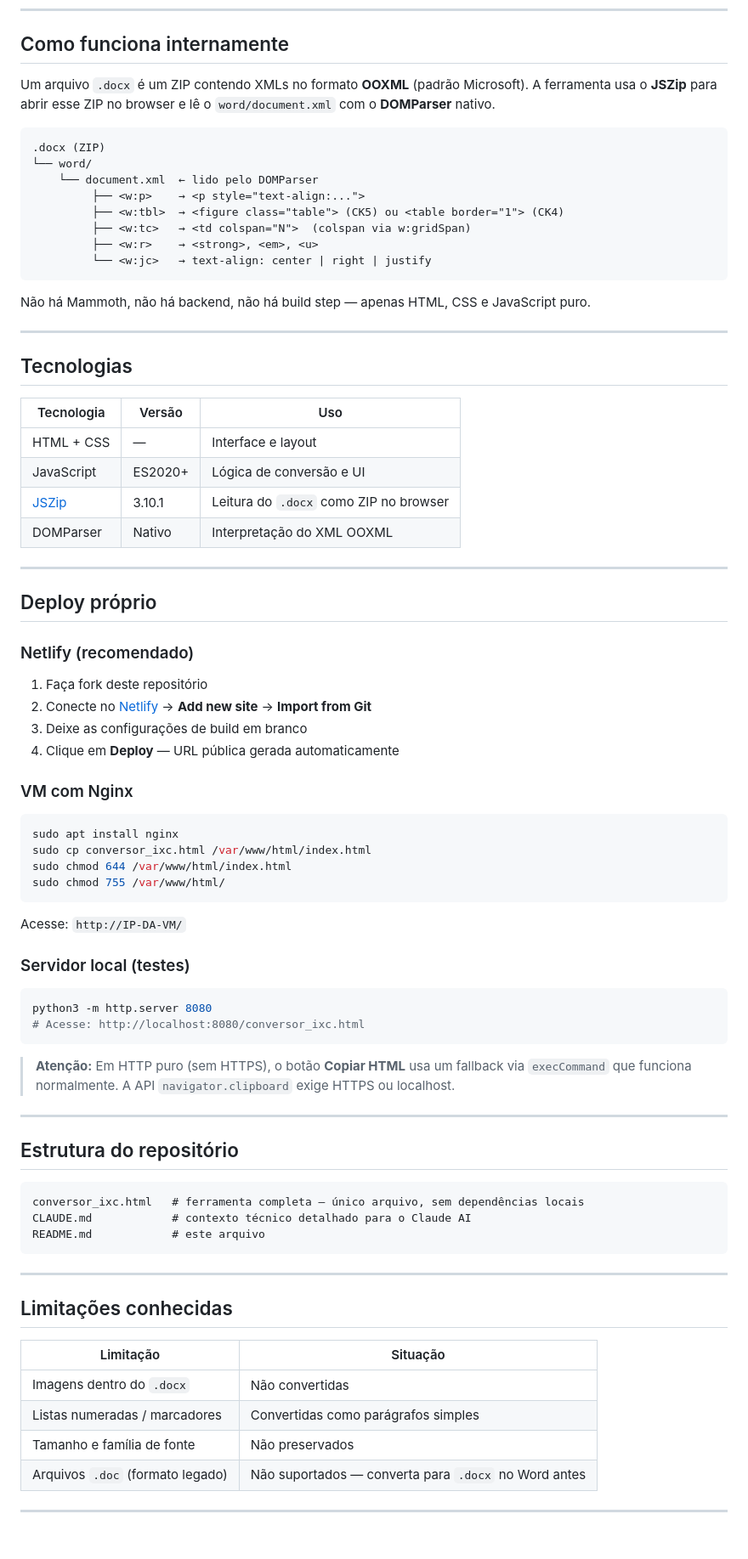
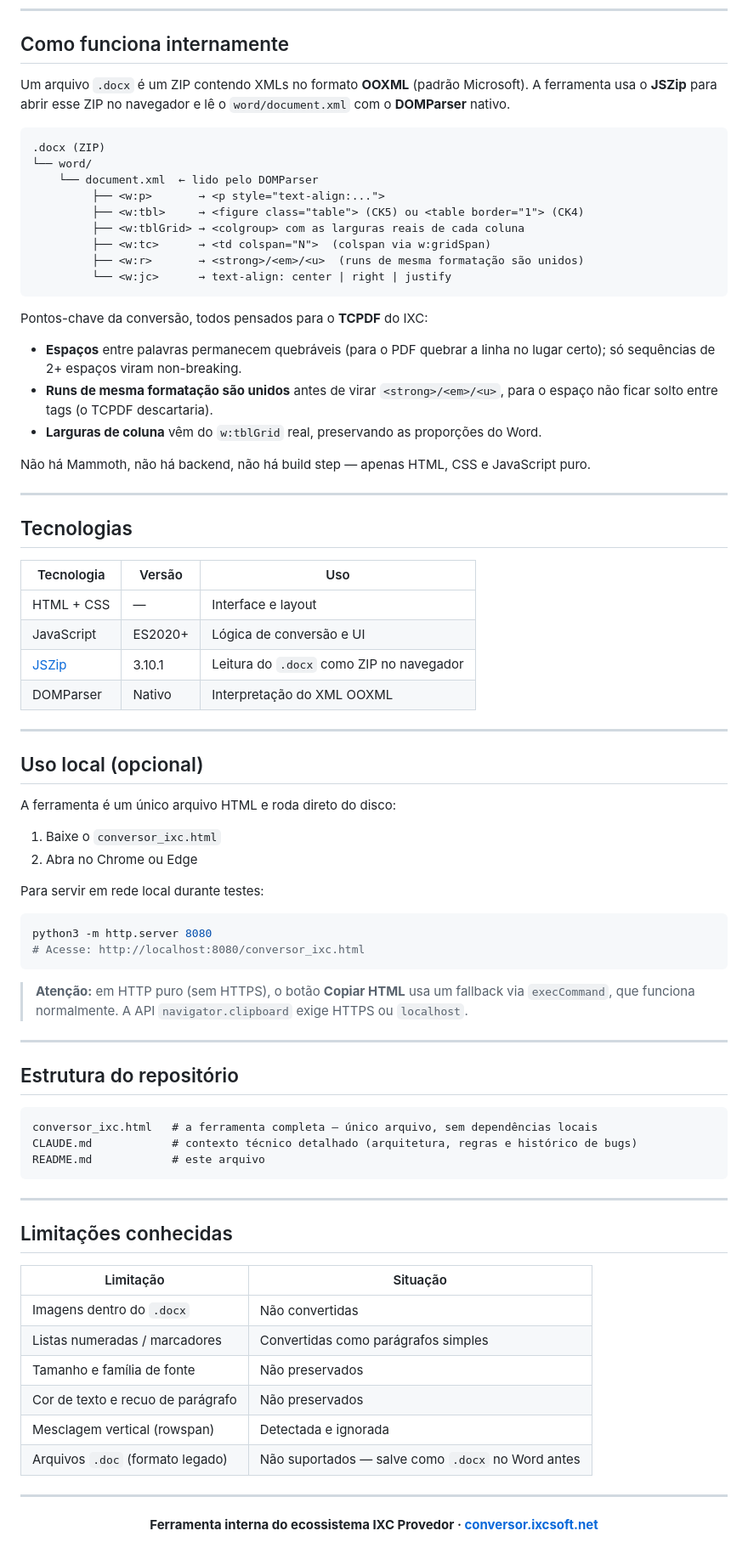
Before and after one commit to GabrielUnocc/Conversor_ckeditor_ixc, a Markdown page: README.md, the part around one of its changes. Shown at 85% size. Drawn GitHub-style.

Commit message:
Revise README for improved clarity and details
Updated README to enhance clarity on conversion features and usage instructions.

````diff
--- a/README.md
+++ b/README.md
@@ -127,18 +130,25 @@ Acesse diretamente no navegador, sem instalar nada:
 
 ## Como funciona internamente
 
-Um arquivo `.docx` é um ZIP contendo XMLs no formato **OOXML** (padrão Microsoft). A ferramenta usa o **JSZip** para abrir esse ZIP no browser e lê o `word/document.xml` com o **DOMParser** nativo.
+Um arquivo `.docx` é um ZIP contendo XMLs no formato **OOXML** (padrão Microsoft). A ferramenta usa o **JSZip** para abrir esse ZIP no navegador e lê o `word/document.xml` com o **DOMParser** nativo.
 
 ```
 .docx (ZIP)
 └── word/
     └── document.xml  ← lido pelo DOMParser
-         ├── <w:p>    → <p style="text-align:...">
-         ├── <w:tbl>  → <figure class="table"> (CK5) ou <table border="1"> (CK4)
-         ├── <w:tc>   → <td colspan="N">  (colspan via w:gridSpan)
-         ├── <w:r>    → <strong>, <em>, <u>
-         └── <w:jc>   → text-align: center | right | justify
+         ├── <w:p>       → <p style="text-align:...">
+         ├── <w:tbl>     → <figure class="table"> (CK5) ou <table border="1"> (CK4)
+         ├── <w:tblGrid> → <colgroup> com as larguras reais de cada coluna
+         ├── <w:tc>      → <td colspan="N">  (colspan via w:gridSpan)
+         ├── <w:r>       → <strong>/<em>/<u>  (runs de mesma formatação são unidos)
+         └── <w:jc>      → text-align: center | right | justify
 ```
+
+Pontos-chave da conversão, todos pensados para o **TCPDF** do IXC:
+
+- **Espaços** entre palavras permanecem quebráveis (para o PDF quebrar a linha no lugar certo); só sequências de 2+ espaços viram non-breaking.
+- **Runs de mesma formatação são unidos** antes de virar `<strong>/<em>/<u>`, para o espaço não ficar solto entre tags (o TCPDF descartaria).
+- **Larguras de coluna** vêm do `w:tblGrid` real, preservando as proporções do Word.
 
 Não há Mammoth, não há backend, não há build step — apenas HTML, CSS e JavaScript puro.
 
@@ -150,47 +160,34 @@ Não há Mammoth, não há backend, não há build step — apenas HTML, CSS e J
 |---|---|---|
 | HTML + CSS | — | Interface e layout |
 | JavaScript | ES2020+ | Lógica de conversão e UI |
-| [JSZip](https://stuk.github.io/jszip/) | 3.10.1 | Leitura do `.docx` como ZIP no browser |
+| [JSZip](https://stuk.github.io/jszip/) | 3.10.1 | Leitura do `.docx` como ZIP no navegador |
 | DOMParser | Nativo | Interpretação do XML OOXML |
 
 ---
 
-## Deploy próprio
+## Uso local (opcional)
 
-### Netlify (recomendado)
+A ferramenta é um único arquivo HTML e roda direto do disco:
 
-1. Faça fork deste repositório
-2. Conecte no [Netlify](https://netlify.com) → **Add new site** → **Import from Git**
-3. Deixe as configurações de build em branco
-4. Clique em **Deploy** — URL pública gerada automaticamente
+1. Baixe o `conversor_ixc.html`
+2. Abra no Chrome ou Edge
 
-### VM com Nginx
-
-```bash
-sudo apt install nginx
-sudo cp conversor_ixc.html /var/www/html/index.html
-sudo chmod 644 /var/www/html/index.html
-sudo chmod 755 /var/www/html/
-```
-
-Acesse: `http://IP-DA-VM/`
-
-### Servidor local (testes)
+Para servir em rede local durante testes:
 
 ```bash
 python3 -m http.server 8080
 # Acesse: http://localhost:8080/conversor_ixc.html
 ```
 
-> **Atenção:** Em HTTP puro (sem HTTPS), o botão **Copiar HTML** usa um fallback via `execCommand` que funciona normalmente. A API `navigator.clipboard` exige HTTPS ou localhost.
+> **Atenção:** em HTTP puro (sem HTTPS), o botão **Copiar HTML** usa um fallback via `execCommand`, que funciona normalmente. A API `navigator.clipboard` exige HTTPS ou `localhost`.
 
 ---
 
 ## Estrutura do repositório
 
 ```
-conversor_ixc.html   # ferramenta completa — único arquivo, sem dependências locais
-CLAUDE.md            # contexto técnico detalhado para o Claude AI
+conversor_ixc.html   # a ferramenta completa — único arquivo, sem dependências locais
+CLAUDE.md            # contexto técnico detalhado (arquitetura, regras e histórico de bugs)
 README.md            # este arquivo
 ```
 
@@ -203,6 +200,14 @@ README.md            # este arquivo
 | Imagens dentro do `.docx` | Não convertidas |
 | Listas numeradas / marcadores | Convertidas como parágrafos simples |
 | Tamanho e família de fonte | Não preservados |
-| Arquivos `.doc` (formato legado) | Não suportados — converta para `.docx` no Word antes |
+| Cor de texto e recuo de parágrafo | Não preservados |
+| Mesclagem vertical (rowspan) | Detectada e ignorada |
+| Arquivos `.doc` (formato legado) | Não suportados — salve como `.docx` no Word antes |
 
 ---
+
+<div align="center">
+
+**Ferramenta interna do ecossistema IXC Provedor · [conversor.ixcsoft.net](https://conversor.ixcsoft.net/)**
+
+</div>
````
Also changed, not shown: other parts of README.md (+49 -46 lines).
